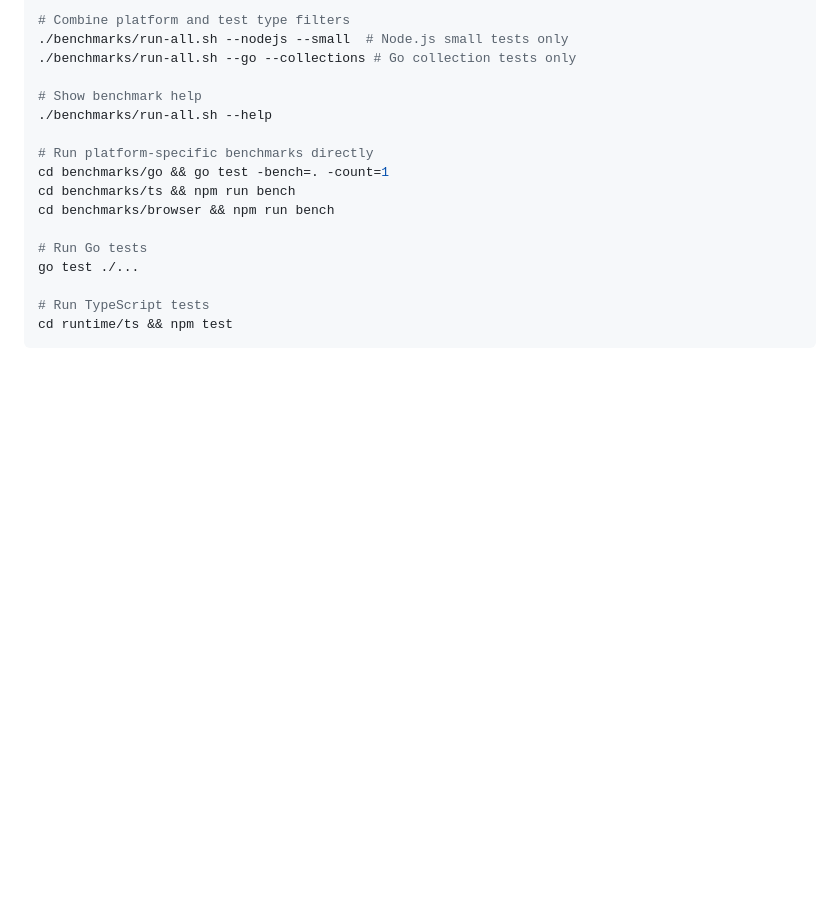
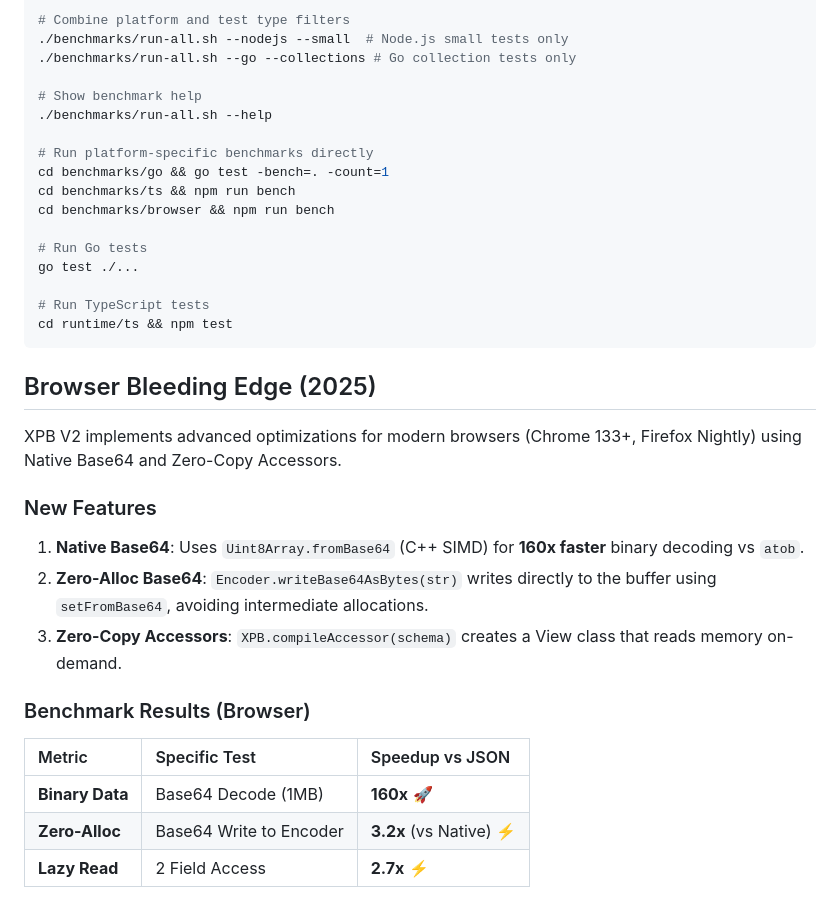
Before and after one commit to ElecTwix/xpb, a Markdown page: GEMINI.md, the part around one of its changes. GitHub-like rendering; blank space fills up the shorter version.

Commit message:
docs: add Browser Bleeding Edge 2025 section to GEMINI.md

````diff
--- a/GEMINI.md
+++ b/GEMINI.md
@@ -252,3 +252,21 @@ go test ./...
 cd runtime/ts && npm test
 ```
 
+## Browser Bleeding Edge (2025)
+
+XPB V2 implements advanced optimizations for modern browsers (Chrome 133+, Firefox Nightly) using Native Base64 and Zero-Copy Accessors.
+
+### New Features
+
+1.  **Native Base64**: Uses `Uint8Array.fromBase64` (C++ SIMD) for **160x faster** binary decoding vs `atob`.
+2.  **Zero-Alloc Base64**: `Encoder.writeBase64AsBytes(str)` writes directly to the buffer using `setFromBase64`, avoiding intermediate allocations.
+3.  **Zero-Copy Accessors**: `XPB.compileAccessor(schema)` creates a View class that reads memory on-demand.
+
+### Benchmark Results (Browser)
+
+| Metric | Specific Test | Speedup vs JSON |
+| :--- | :--- | :--- |
+| **Binary Data** | Base64 Decode (1MB) | **160x** 🚀 |
+| **Zero-Alloc** | Base64 Write to Encoder | **3.2x** (vs Native) ⚡ |
+| **Lazy Read** | 2 Field Access | **2.7x** ⚡ |
+
````
Also changed, not shown: other parts of GEMINI.md (+13 -0 lines).
